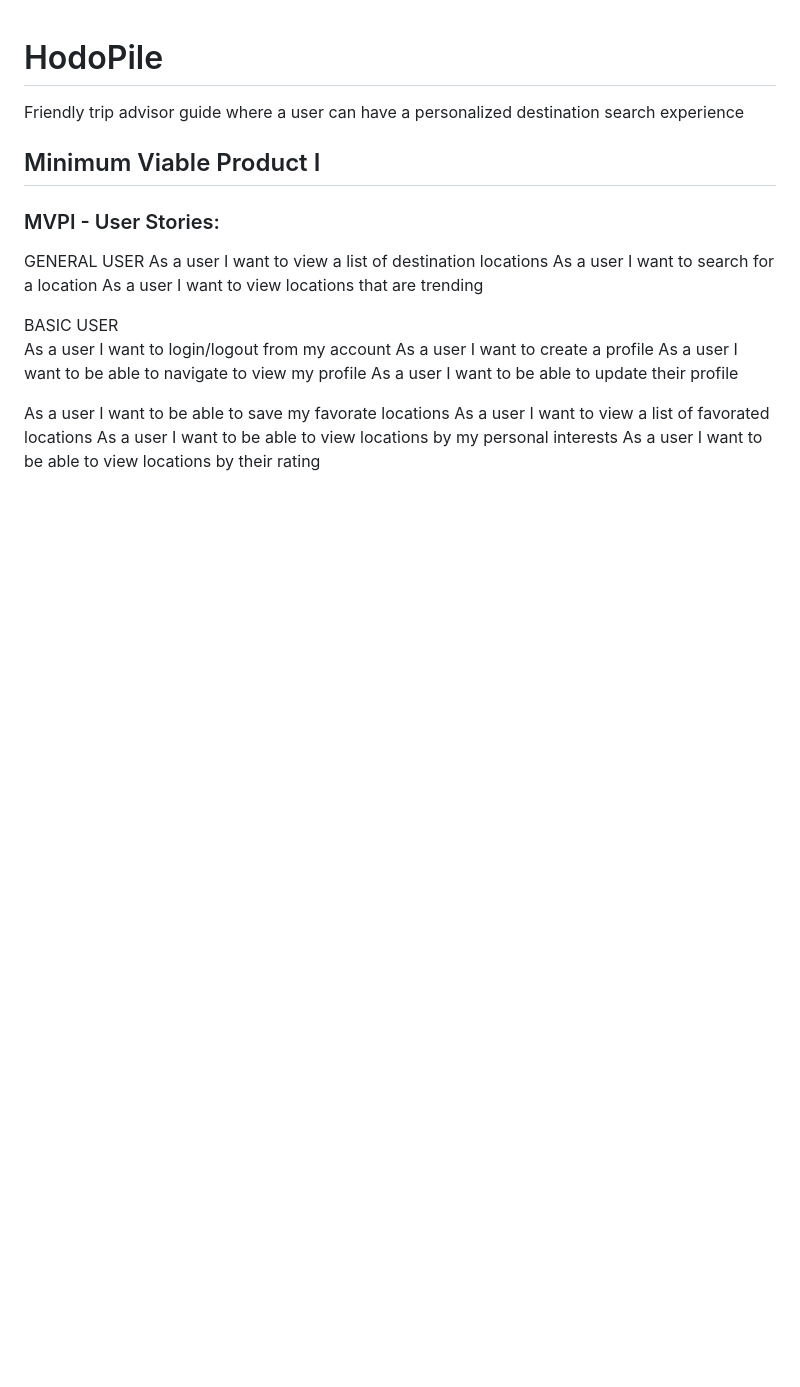
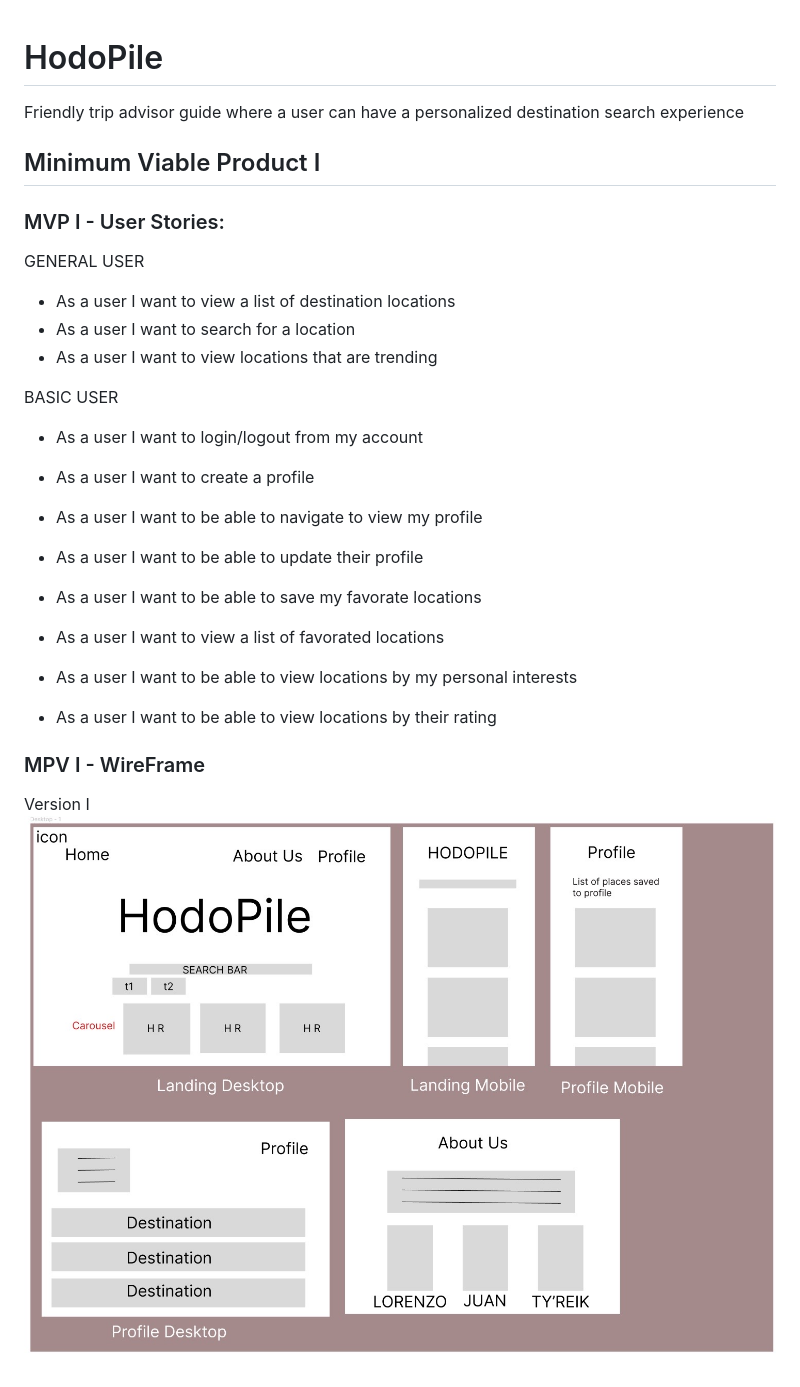
Before and after one commit to HodoPile/HodoPile, a Markdown page: README.md, the part around the change. Drawn GitHub-style; pictures changed too: wfv1.jpg (added); blank space fills up the shorter version.

Commit message:
fix user stories section in README, placing each story in its own line, add rough draft of wireframe

```diff
--- a/README.md
+++ b/README.md
@@ -2,20 +2,25 @@
 Friendly trip advisor guide where a user can have a personalized destination search experience
 
 ## Minimum Viable Product I
-### MVPI - User Stories:
+### MVP I - User Stories:
 
 GENERAL USER
-As a user I want to view a list of destination locations
-As a user I want to search for a location
-As a user I want to view locations that are trending
+- As a user I want to view a list of destination locations
+- As a user I want to search for a location
+- As a user I want to view locations that are trending
 
 BASIC USER
-As a user I want to login/logout from my account
-As a user I want to create a profile
-As a user I want to be able to navigate to view my profile
-As a user I want to be able to update their profile
+- As a user I want to login/logout from my account
+- As a user I want to create a profile
+- As a user I want to be able to navigate to view my profile
+- As a user I want to be able to update their profile
 
-As a user I want to be able to save my favorate locations
-As a user I want to view a list of favorated locations
-As a user I want to be able to view locations by my personal interests
-As a user I want to be able to view locations by their rating
+- As a user I want to be able to save my favorate locations
+- As a user I want to view a list of favorated locations
+- As a user I want to be able to view locations by my personal interests
+- As a user I want to be able to view locations by their rating
+
+### MPV I - WireFrame
+
+Version I
+![Version I](/wfv1.jpg)
```
